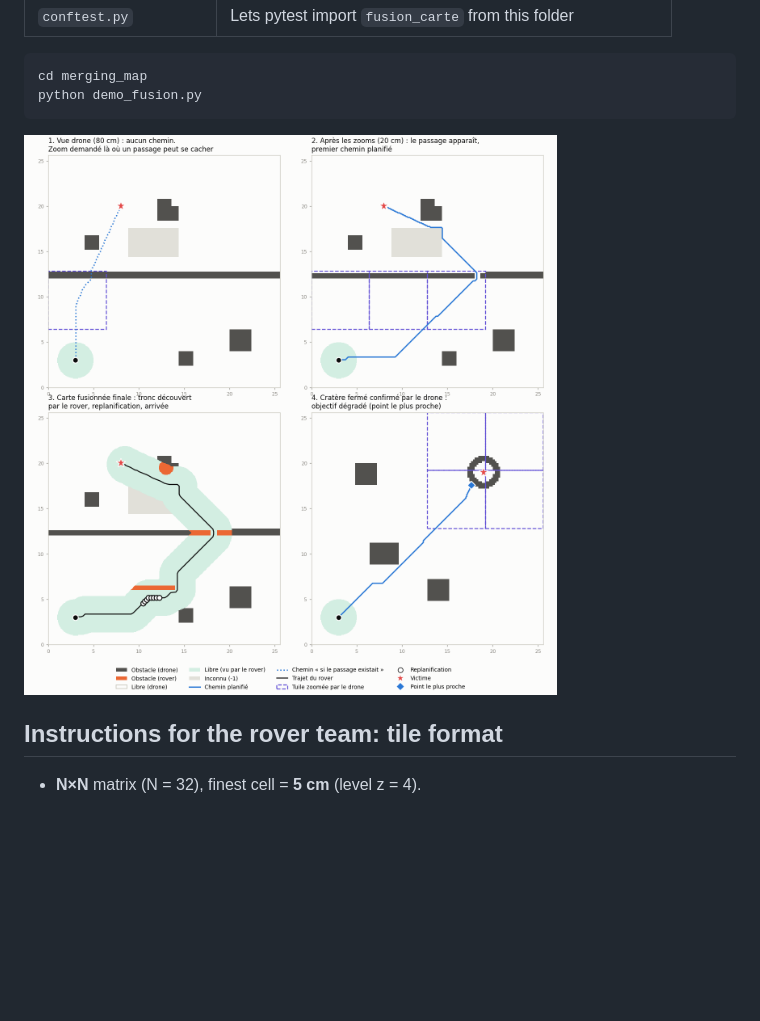
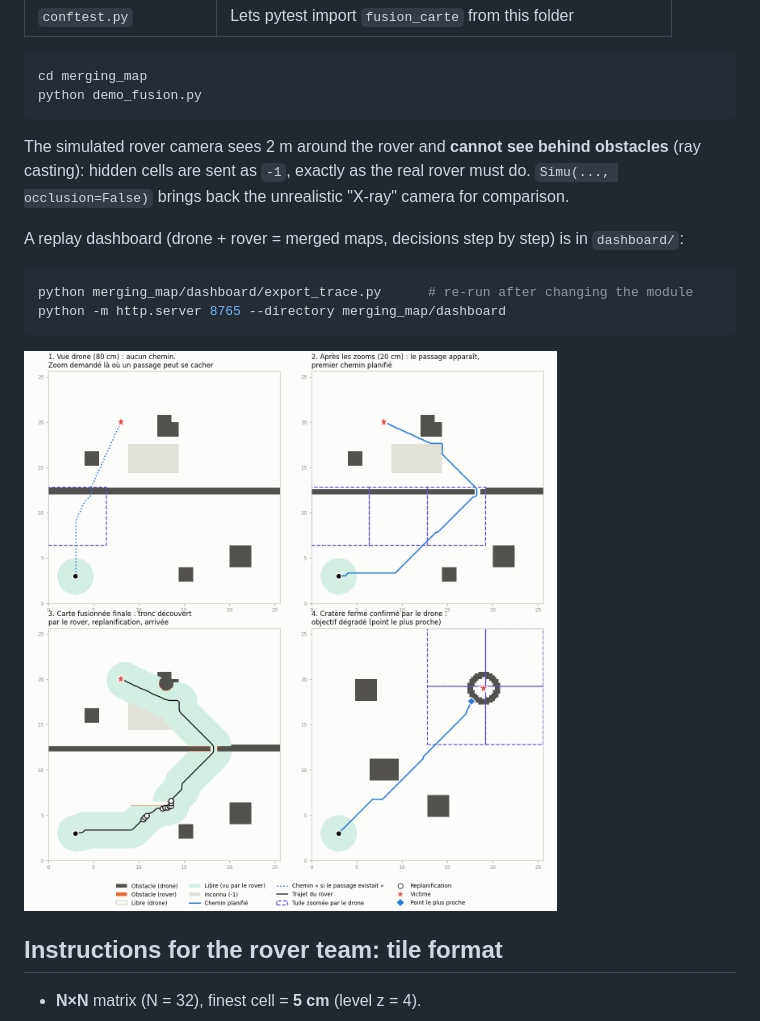
Before and after one commit to Shah1st/polaris, a Markdown page: merging_map/README.md, the part around the change. GitHub-like rendering; pictures changed too: merging_map/demo_fusion.png; blank space fills up the shorter version.

````diff
--- a/merging_map/README.md
+++ b/merging_map/README.md
@@ -14,6 +14,17 @@ and decides what to do when the rover is blocked.
 ```bash
 cd merging_map
 python demo_fusion.py
+```
+
+The simulated rover camera sees 2 m around the rover and **cannot see behind obstacles**
+(ray casting): hidden cells are sent as `-1`, exactly as the real rover must do.
+`Simu(..., occlusion=False)` brings back the unrealistic "X-ray" camera for comparison.
+
+A replay dashboard (drone + rover = merged maps, decisions step by step) is in `dashboard/`:
+
+```bash
+python merging_map/dashboard/export_trace.py      # re-run after changing the module
+python -m http.server 8765 --directory merging_map/dashboard
 ```
 
 ![demo](demo_fusion.png)
````
Also changed, not shown: 4 other files.
